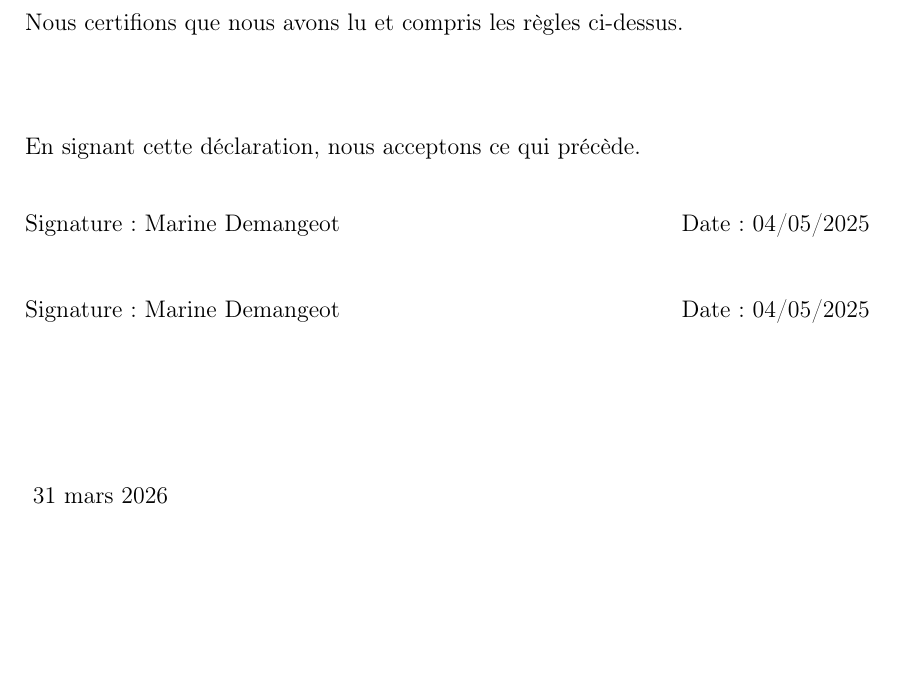
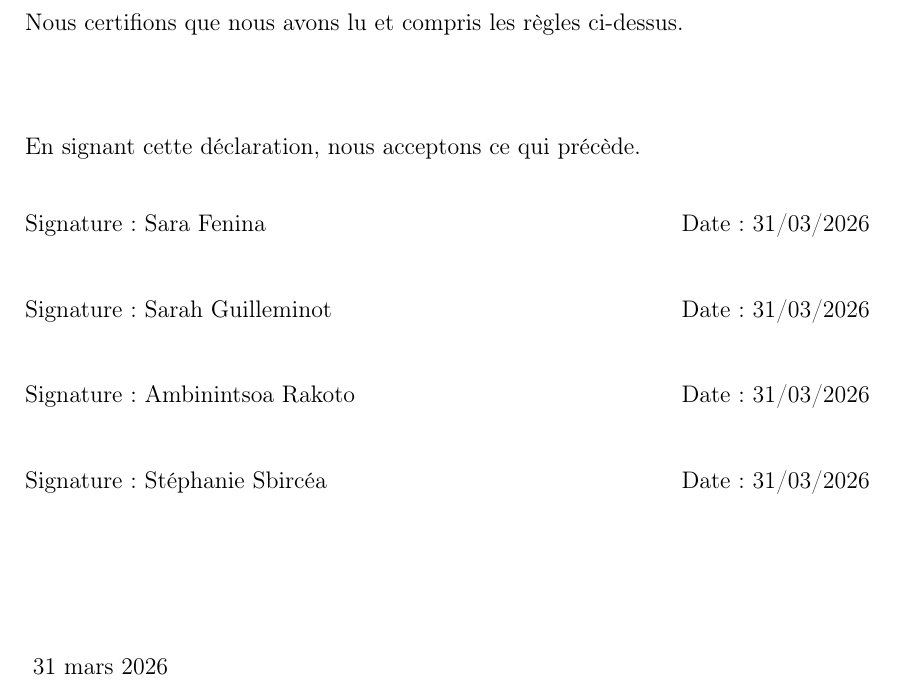
Before and after one commit to Prisastesa/Pokemon_TradeWonder_Analysis, a LaTeX thesis (template.tex): part of page 2 of 6, cut so that both start at the same text, the shorter picture padded with empty space. Compiled offline with pdfLaTeX; a LaTeX package or settings file that is missing is left out.

Commit message:
Update template.tex

```diff
--- a/template.tex
+++ b/template.tex
@@ -68,9 +68,10 @@ $endif$
 %Signature: \rule{7cm}{0.25pt} \hfill Date: \rule{4cm}{0.25pt} \\[1cm]
 %$endfor$
 %\vskip 1pc
-Signature : Marine Demangeot \hfill Date: 04/05/2025\\[1cm]
-Signature : Marine Demangeot \hfill Date: 04/05/2025 \\[1cm]
-
+Signature : Sara Fenina \hfill Date: 31/03/2026\\[1cm]
+Signature : Sarah Guilleminot \hfill Date: 31/03/2026\\[1cm]
+Signature : Ambinintsoa Rakoto \hfill Date: 31/03/2026\\[1cm]
+Signature : Stéphanie Sbircéa \hfill Date: 31/03/2026\\[1cm]
 %\textcolor{red}{Mettre à jour la date.}
 
 {\bigskip\bigskip\bigskip\noindent} \today
```
